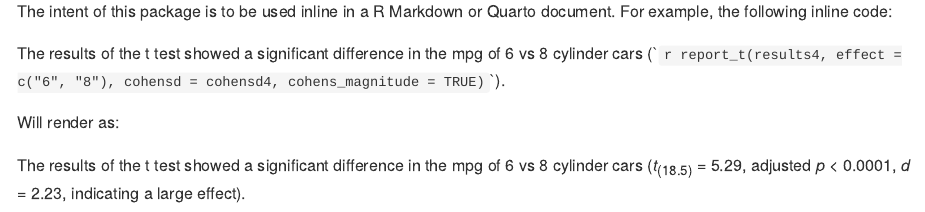
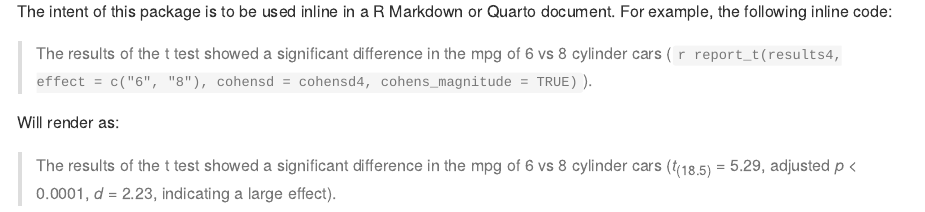
Before and after one commit to KyleOfCanada/statsreportr, an R Markdown document (README.Rmd): the page in a window 1100 px wide, from 1270 px down. Rendered offline with R 4.5, knitr and Pandoc, with nearby package versions; badge pictures from the web are left out.

Commit message:
update example formating

````diff
--- a/README.Rmd
+++ b/README.Rmd
@@ -70,11 +70,10 @@ report_t(results4,
 ```
 The intent of this package is to be used inline in a R Markdown or Quarto document. For example, the following inline code:
 
-
-```{block}
-The results of the t test showed a significant difference in the mpg of 6 vs 8 cylinder cars (\``r report_t(results4, effect = c("6", "8"), cohensd = cohensd4, cohens_magnitude = TRUE)`\`).
-```
+> ```{block, eval = FALSE}
+The results of the t test showed a significant difference in the mpg of 6 vs 8 cylinder cars (`r report_t(results4, effect = c("6", "8"), cohensd = cohensd4, cohens_magnitude = TRUE)`).
+> ```
 
 Will render as:
 
-The results of the t test showed a significant difference in the mpg of 6 vs 8 cylinder cars (`r report_t(results4, effect = c("6", "8"), cohensd = cohensd4, cohens_magnitude = TRUE)`).
+> The results of the t test showed a significant difference in the mpg of 6 vs 8 cylinder cars (`r report_t(results4, effect = c("6", "8"), cohensd = cohensd4, cohens_magnitude = TRUE)`).
````
Also changed, not shown: README.md.
